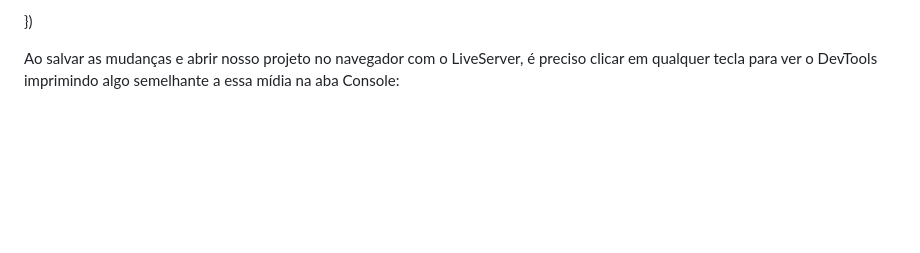
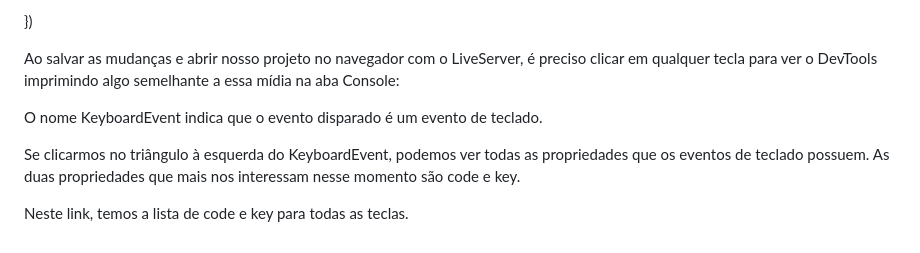
Before and after one commit to GilsonRavaiani/eventoTeclado, a Markdown page: README.md, the part around the change. Rendered like a GitHub page; blank space fills up the shorter version.

Commit message:
Verificando propriedades do  teclado

```diff
--- a/README.md
+++ b/README.md
@@ -88,3 +88,9 @@ console.log(e);
 })
 
 Ao salvar as mudanças e abrir nosso projeto no navegador com o LiveServer, é preciso clicar em qualquer tecla para ver o DevTools imprimindo algo semelhante a essa mídia na aba Console:
+
+O nome KeyboardEvent indica que o evento disparado é um evento de teclado.
+
+Se clicarmos no triângulo à esquerda do KeyboardEvent, podemos ver todas as propriedades que os eventos de teclado possuem. As duas propriedades que mais nos interessam nesse momento são code e key.
+
+Neste link, temos a lista de code e key para todas as teclas.
```
